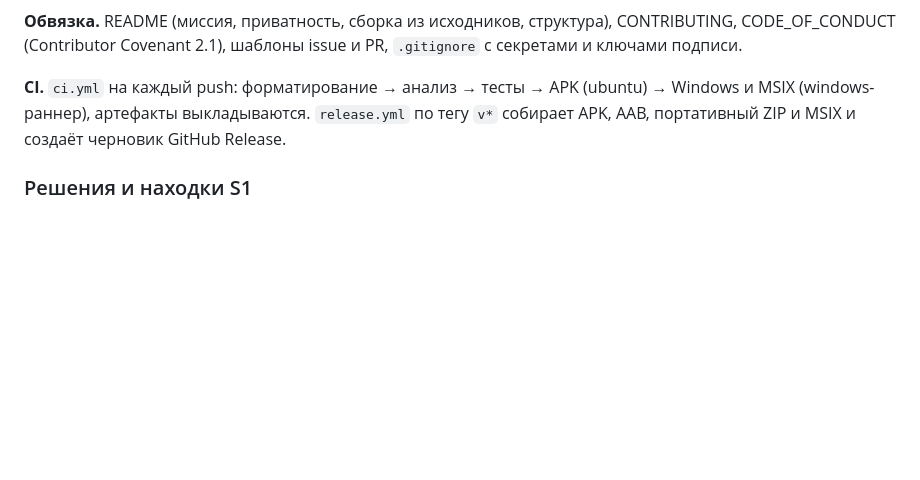
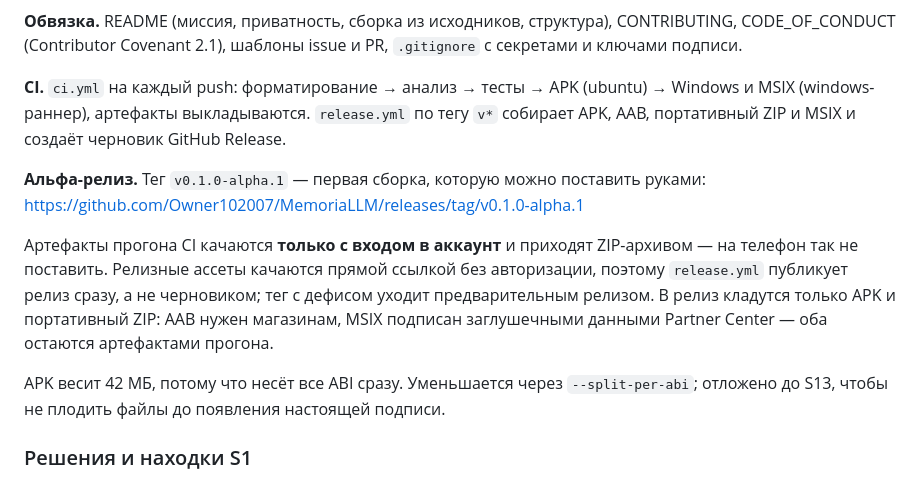
Before and after one commit to Owner102007/MemoriaLLM, a Markdown page: PROGRESS.md, the part around the change. Drawn GitHub-style; blank space fills up the shorter version.

Commit message:
S1: альфа-релиз v0.1.0-alpha.1 в PROGRESS.md

```diff
--- a/PROGRESS.md
+++ b/PROGRESS.md
@@ -88,6 +88,20 @@ CONTRIBUTING, CODE_OF_CONDUCT (Contributor Covenant 2.1), шаблоны issue
 `release.yml` по тегу `v*` собирает APK, AAB, портативный ZIP и MSIX
 и создаёт черновик GitHub Release.
 
+**Альфа-релиз.** Тег `v0.1.0-alpha.1` — первая сборка, которую можно
+поставить руками: https://github.com/Owner102007/MemoriaLLM/releases/tag/v0.1.0-alpha.1
+
+Артефакты прогона CI качаются **только с входом в аккаунт** и приходят
+ZIP-архивом — на телефон так не поставить. Релизные ассеты качаются прямой
+ссылкой без авторизации, поэтому `release.yml` публикует релиз сразу, а не
+черновиком; тег с дефисом уходит предварительным релизом. В релиз кладутся
+только APK и портативный ZIP: AAB нужен магазинам, MSIX подписан
+заглушечными данными Partner Center — оба остаются артефактами прогона.
+
+APK весит 42 МБ, потому что несёт все ABI сразу. Уменьшается через
+`--split-per-abi`; отложено до S13, чтобы не плодить файлы до появления
+настоящей подписи.
+
 ### Решения и находки S1
 
 **У сессии нет Flutter SDK.** Сеть контейнера пропускает только `github.com`,
```
